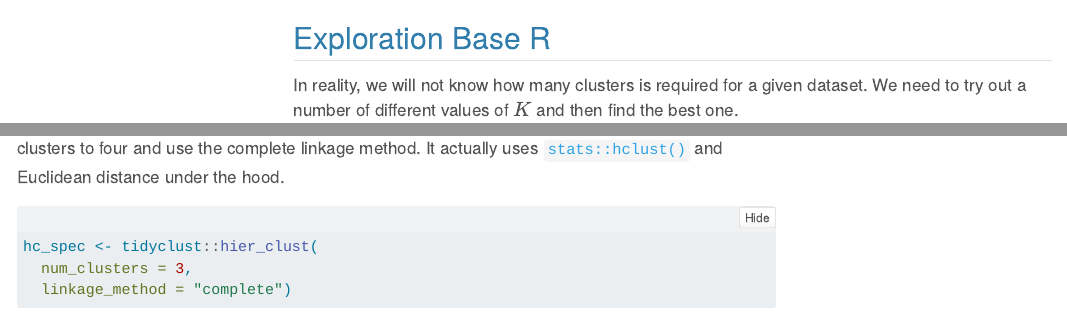
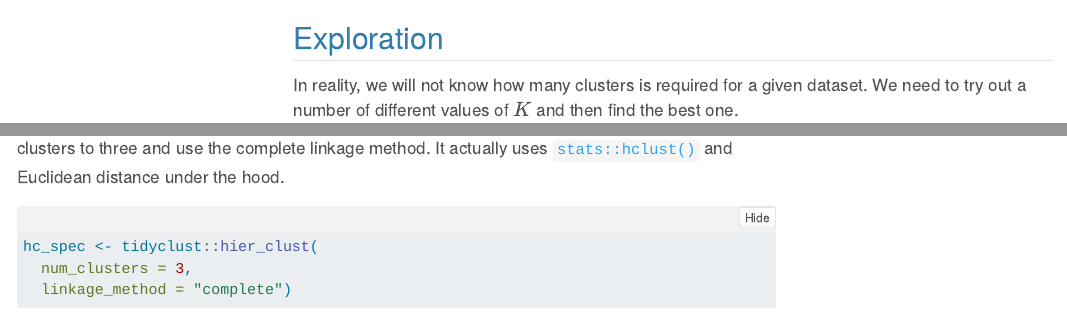
Before and after one commit to JauntyJJS/islr2-bookclub-cohort3-chapter12-lab, a Quarto document (index.qmd): the page in a window 1100 px wide, from 18830 px down, and a second part further down, joined at a grey line. Rendered offline with R 4.5, knitr and Pandoc in place of Quarto, with nearby package versions; code that draws random numbers runs with fixed seeds of ours; some code elsewhere in the file could not run offline; menus at the side of the page are left out; long lines of code are wrapped.

Commit message:
Fixed the headings.

````diff
--- a/index.qmd
+++ b/index.qmd
@@ -807,7 +807,7 @@ ggplot2::ggplot(data = predicted_kmeans,
 
 ```
 
-## Exploration Base R
+## Exploration
 
 In reality, we will not know how many clusters is required for a given dataset. We need to try out a number of different values of $K$ and then find the best one.
 
@@ -1580,7 +1580,7 @@ nci60_num_cluster <- nci60_scaled %>%
 
 ```
 
-[`tidyclust::hier_clust`](https://emilhvitfeldt.github.io/tidyclust/reference/hier_clust.html) is used to do the hierarchical clustering. Here, we set the number of clusters to four and use the complete linkage method. It actually uses [`stats::hclust()`](https://rdrr.io/r/stats/hclust.html) and Euclidean distance under the hood.
+[`tidyclust::hier_clust`](https://emilhvitfeldt.github.io/tidyclust/reference/hier_clust.html) is used to do the hierarchical clustering. Here, we set the number of clusters to three and use the complete linkage method. It actually uses [`stats::hclust()`](https://rdrr.io/r/stats/hclust.html) and Euclidean distance under the hood.
 
 ```{r}
 
````
Also changed, not shown: index.html.
